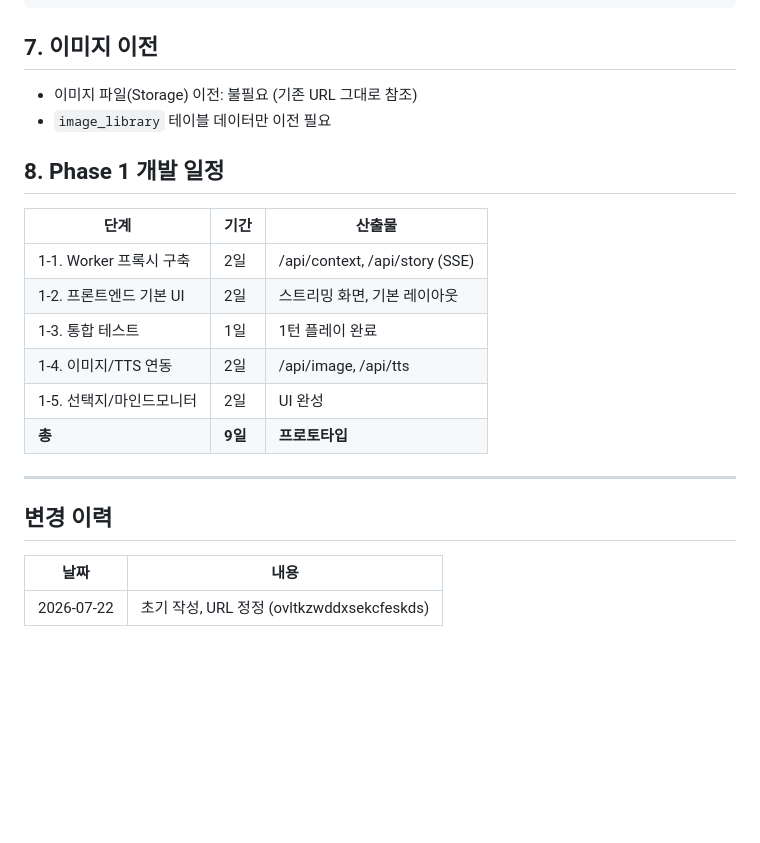
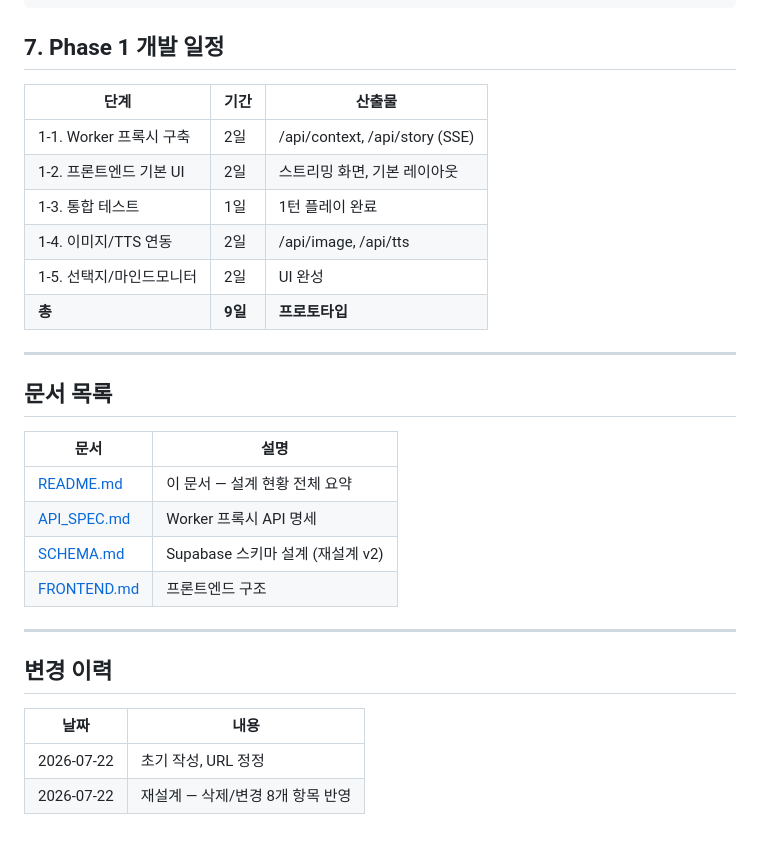
Before and after one commit to zeroslove-ai/py-all, a Markdown page: docs/project_v2/README.md, the part around one of its changes. Drawn GitHub-style; blank space fills up the shorter version.

````diff
--- a/docs/project_v2/README.md
+++ b/docs/project_v2/README.md
@@ -79,12 +84,7 @@
 }
 ```
 
-## 7. 이미지 이전
-
-- 이미지 파일(Storage) 이전: 불필요 (기존 URL 그대로 참조)
-- `image_library` 테이블 데이터만 이전 필요
-
-## 8. Phase 1 개발 일정
+## 7. Phase 1 개발 일정
 
 | 단계 | 기간 | 산출물 |
 |---|---|---|
@@ -97,8 +97,20 @@
 
 ---
 
+## 문서 목록
+
+| 문서 | 설명 |
+|---|---|
+| [README.md](README.md) | 이 문서 — 설계 현황 전체 요약 |
+| [API_SPEC.md](API_SPEC.md) | Worker 프록시 API 명세 |
+| [SCHEMA.md](SCHEMA.md) | Supabase 스키마 설계 (재설계 v2) |
+| [FRONTEND.md](FRONTEND.md) | 프론트엔드 구조 |
+
+---
+
 ## 변경 이력
 
 | 날짜 | 내용 |
 |---|---|
-| 2026-07-22 | 초기 작성, URL 정정 (ovltkzwddxsekcfeskds) |
+| 2026-07-22 | 초기 작성, URL 정정 |
+| 2026-07-22 | 재설계 — 삭제/변경 8개 항목 반영 |
````
Also changed, not shown: other parts of docs/project_v2/README.md (+26 -21 lines).
